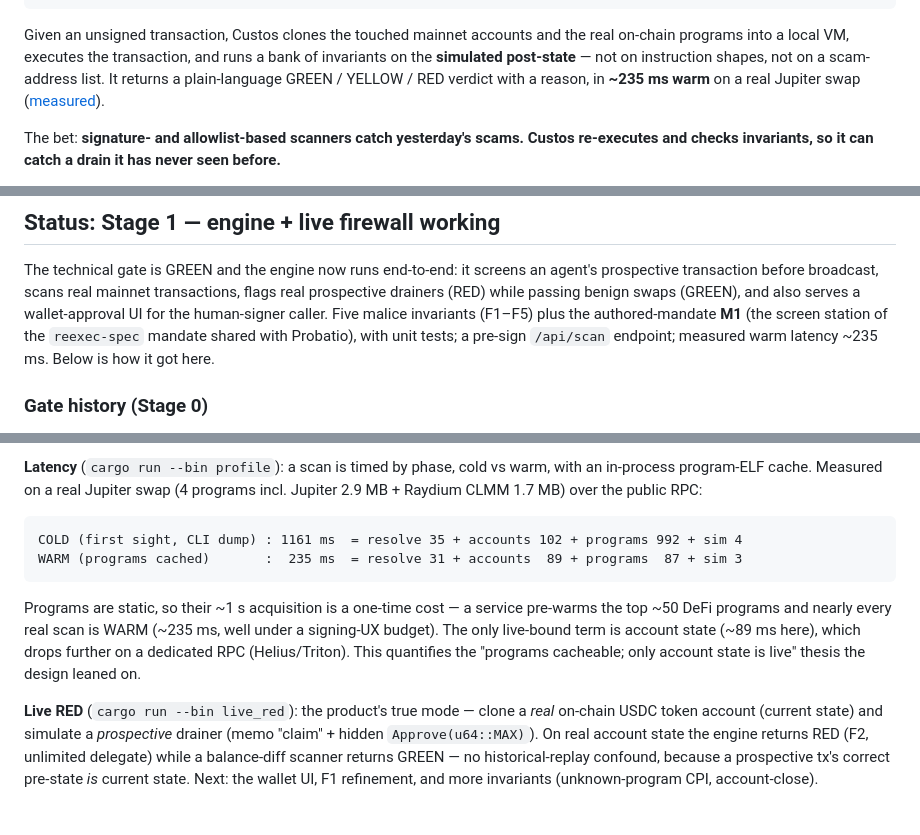
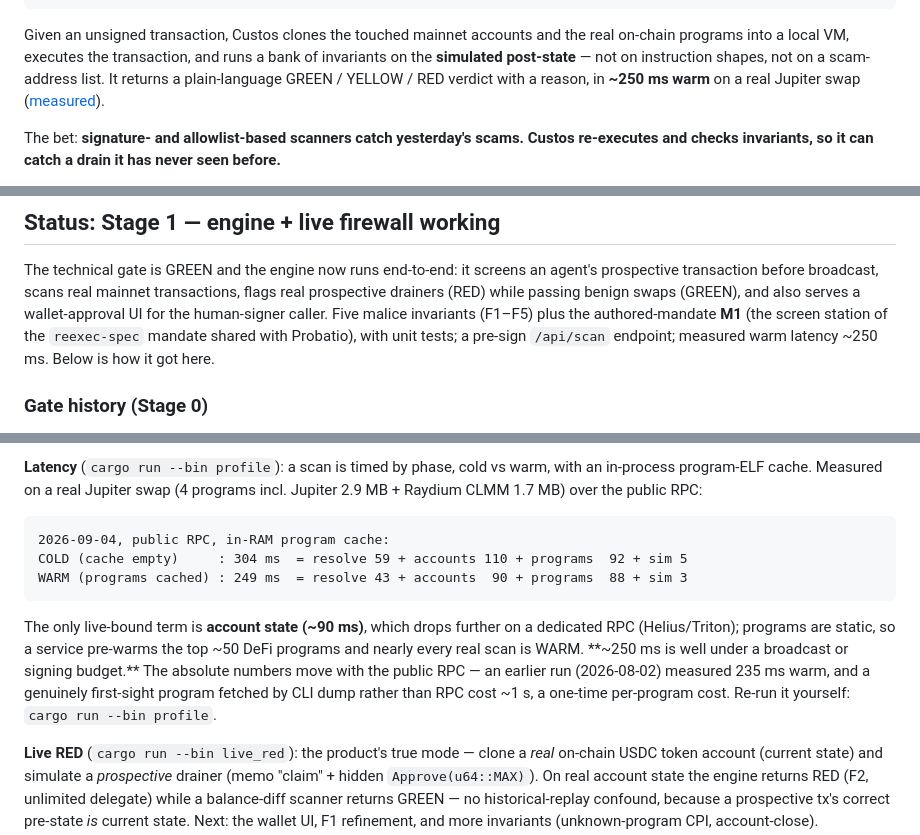
Before and after one commit to psyto/custos, a Markdown page: README.md, 3 parts joined by grey strips. GitHub-like rendering; blank space fills up the shorter version.

Commit message:
docs: re-measure latency and publish today's numbers
The 235 ms warm / 1161 ms cold figures were measured 2026-08-02. Re-running
`profile` on 2026-09-04 over a public RPC gives 249 ms warm / 304 ms cold —
the warm number is within run-to-run variance, but the 1161 ms cold figure
does not reproduce (its 992 ms program-acquisition term assumed a CLI dump,
not an RPC fetch). Anyone who runs the binary sees the new numbers, and the
README invites exactly that, so publish what it prints today.

The argument is unchanged and still supported: only account state (~90 ms)
is live-bound, programs are static and cacheable, ~250 ms sits under a
broadcast budget.

Co-Authored-By: Claude Opus 5 (1M context) <noreply@anthropic.com>
Claude-Session: https://claude.ai/code/session_012tqE9DumPJPNhz9WkLk5Nm

````diff
--- a/README.md
+++ b/README.md
@@ -26,7 +26,7 @@ Given an unsigned transaction, Custos clones the touched mainnet accounts and th
 on-chain programs into a local VM, executes the transaction, and runs a bank of
 invariants on the **simulated post-state** — not on instruction shapes, not on a
 scam-address list. It returns a plain-language GREEN / YELLOW / RED verdict with a
-reason, in **~235 ms warm** on a real Jupiter swap ([measured](#stage-1-in-progress-engine-core)).
+reason, in **~250 ms warm** on a real Jupiter swap ([measured](#stage-1-in-progress-engine-core)).
 
 The bet: **signature- and allowlist-based scanners catch yesterday's scams. Custos
 re-executes and checks invariants, so it can catch a drain it has never seen before.**
@@ -142,7 +142,7 @@ prospective transaction before broadcast, scans real mainnet transactions, flags
 prospective drainers (RED) while passing benign swaps (GREEN), and also serves a
 wallet-approval UI for the human-signer caller. Five malice invariants (F1–F5) plus the authored-mandate **M1**
 (the screen station of the `reexec-spec` mandate shared with Probatio), with unit tests; a pre-sign
-`/api/scan` endpoint; measured warm latency ~235 ms. Below is how it got here.
+`/api/scan` endpoint; measured warm latency ~250 ms. Below is how it got here.
 
 ### Gate history (Stage 0)
 
@@ -357,15 +357,18 @@ an in-process program-ELF cache. Measured on a real Jupiter swap (4 programs inc
 Jupiter 2.9 MB + Raydium CLMM 1.7 MB) over the public RPC:
 
 ```
-COLD (first sight, CLI dump) : 1161 ms  = resolve 35 + accounts 102 + programs 992 + sim 4
-WARM (programs cached)       :  235 ms  = resolve 31 + accounts  89 + programs  87 + sim 3
+2026-09-04, public RPC, in-RAM program cache:
+COLD (cache empty)     : 304 ms  = resolve 59 + accounts 110 + programs  92 + sim 5
+WARM (programs cached) : 249 ms  = resolve 43 + accounts  90 + programs  88 + sim 3
 ```
 
-Programs are static, so their ~1 s acquisition is a one-time cost — a service
-pre-warms the top ~50 DeFi programs and nearly every real scan is WARM (~235 ms, well
-under a signing-UX budget). The only live-bound term is account state (~89 ms here),
-which drops further on a dedicated RPC (Helius/Triton). This quantifies the "programs
-cacheable; only account state is live" thesis the design leaned on.
+The only live-bound term is **account state (~90 ms)**, which drops further on a
+dedicated RPC (Helius/Triton); programs are static, so a service pre-warms the top ~50
+DeFi programs and nearly every real scan is WARM. **~250 ms is well under a broadcast
+or signing budget.** The absolute numbers move with the public RPC — an earlier run
+(2026-08-02) measured 235 ms warm, and a genuinely first-sight program fetched by CLI
+dump rather than RPC cost ~1 s, a one-time per-program cost. Re-run it yourself:
+`cargo run --bin profile`.
 
 **Live RED** (`cargo run --bin live_red`): the product's true mode — clone a *real*
 on-chain USDC token account (current state) and simulate a *prospective* drainer
````
Also changed, not shown: PITCH.md (+3 -3 lines).
